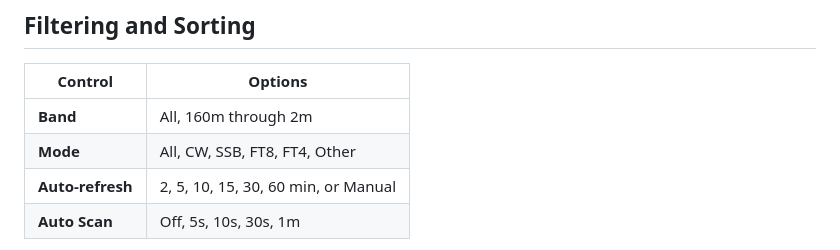
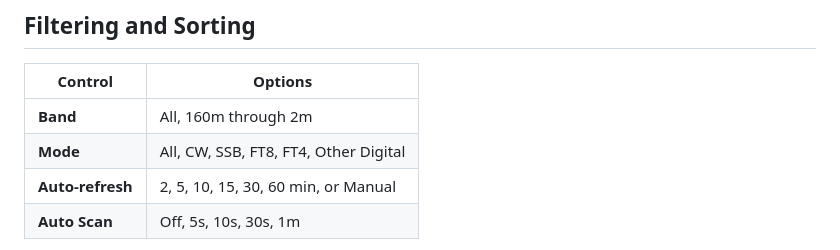
Before and after one commit to gregorywright/PotaSpotHunter, a Markdown page: README.md, the part around the change. GitHub-like rendering.

Commit message:
Update README: mode filter option renamed to 'Other Digital'

```diff
--- a/README.md
+++ b/README.md
@@ -201,7 +201,7 @@ python3 PotaProxy.py --backend rigctld --rig-host 192.168.1.50
 | Control | Options |
 |---|---|
 | **Band** | All, 160m through 2m |
-| **Mode** | All, CW, SSB, FT8, FT4, Other |
+| **Mode** | All, CW, SSB, FT8, FT4, Other Digital |
 | **Auto-refresh** | 2, 5, 10, 15, 30, 60 min, or Manual |
 | **Auto Scan** | Off, 5s, 10s, 30s, 1m |
 
```
